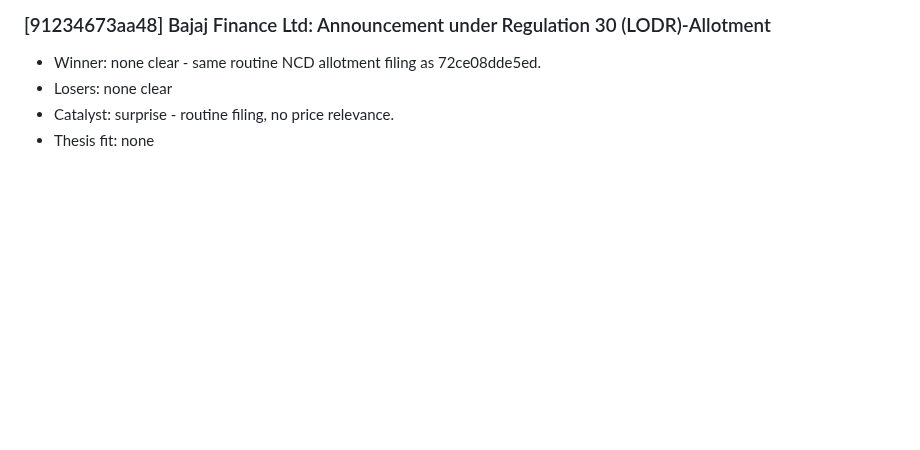
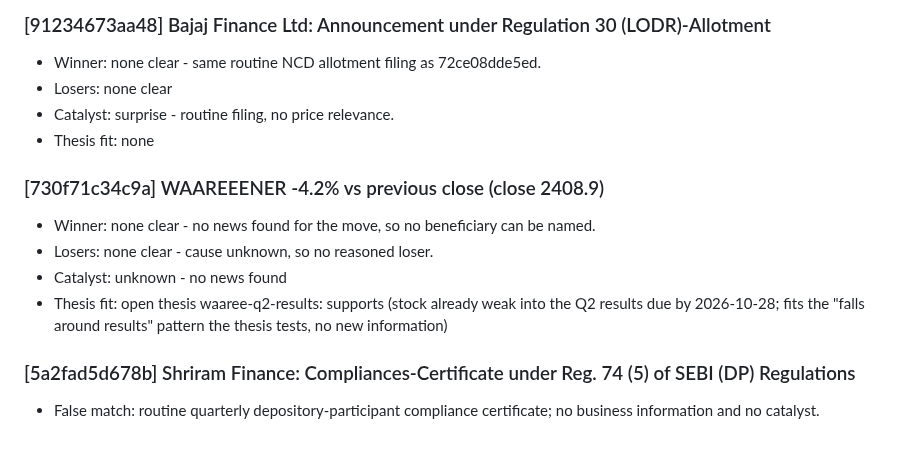
Before and after one commit to AmitJoshiAI/PaperTrade, a Markdown page: alerts/notes/2026-10-21.md, the part around the change. Drawn GitHub-style; blank space fills up the shorter version.

Commit message:
scanner notes 2026-10-21 15:50 IST
Co-Authored-By: Claude Sonnet 5.5 <noreply@anthropic.com>
Claude-Session: https://claude.ai/code/session_011JVmqLcg66TpoEj6mrgEVk

```diff
--- a/alerts/notes/2026-10-21.md
+++ b/alerts/notes/2026-10-21.md
@@ -116,3 +116,12 @@
 - Losers: none clear
 - Catalyst: surprise - routine filing, no price relevance.
 - Thesis fit: none
+
+### [730f71c34c9a] WAAREEENER -4.2% vs previous close (close 2408.9)
+- Winner: none clear - no news found for the move, so no beneficiary can be named.
+- Losers: none clear - cause unknown, so no reasoned loser.
+- Catalyst: unknown - no news found
+- Thesis fit: open thesis waaree-q2-results: supports (stock already weak into the Q2 results due by 2026-10-28; fits the "falls around results" pattern the thesis tests, no new information)
+
+### [5a2fad5d678b] Shriram Finance: Compliances-Certificate under Reg. 74 (5) of SEBI (DP) Regulations
+- False match: routine quarterly depository-participant compliance certificate; no business information and no catalyst.
```
